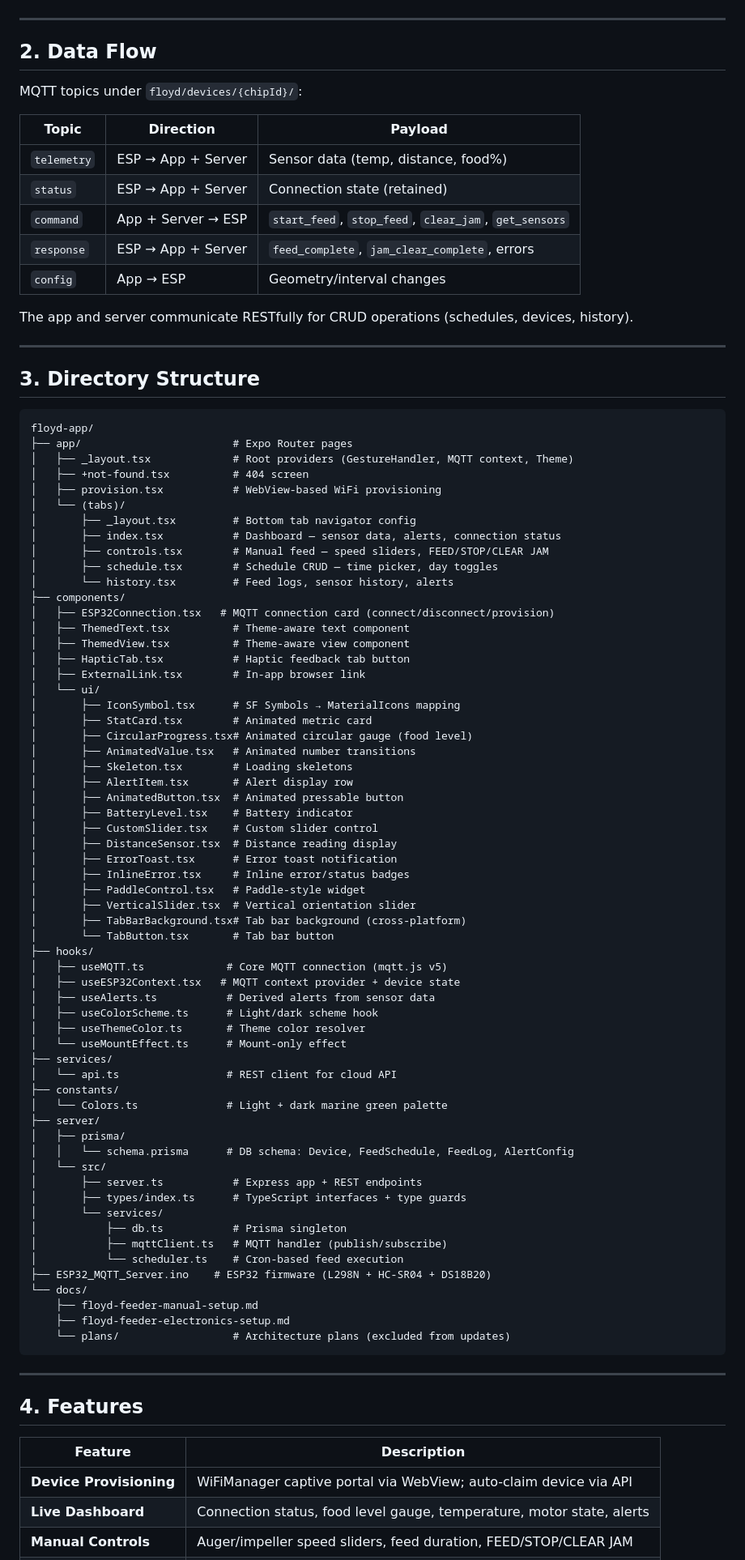
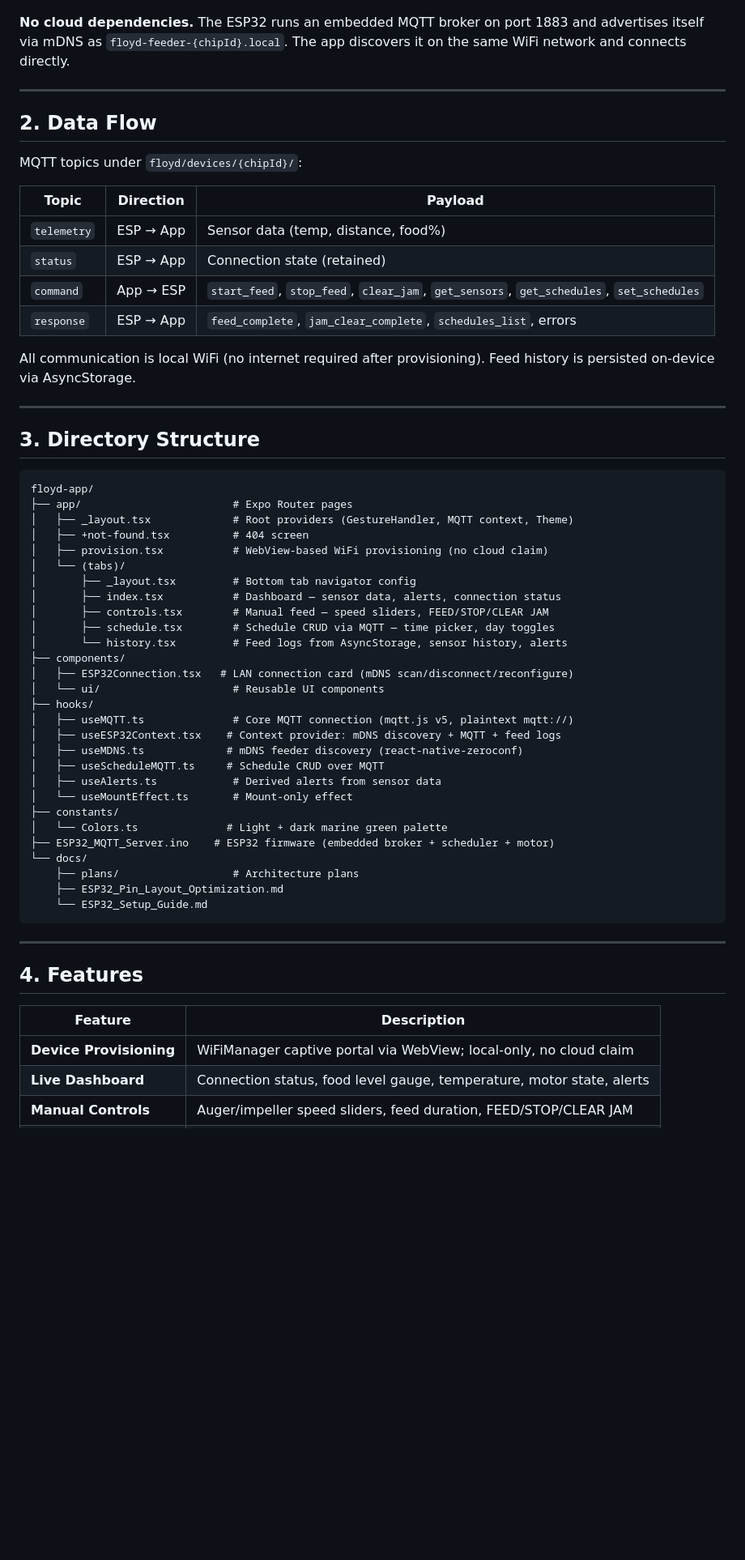
Before and after one commit to Jezerwel/floyd-app, a Markdown page: codebase.md, the part around one of its changes. Shown at 81% size. Rendered like a GitHub page; blank space fills up the shorter version.

````diff
--- a/codebase.md
+++ b/codebase.md
@@ -34,4 +34,6 @@ graph TB
 ```
+
+**No cloud dependencies.** The ESP32 runs an embedded MQTT broker on port 1883 and advertises itself via mDNS as `floyd-feeder-{chipId}.local`. The app discovers it on the same WiFi network and connects directly.
 
 ---
 
@@ -41,13 +43,12 @@ MQTT topics under `floyd/devices/{chipId}/`:
 
 | Topic | Direction | Payload |
 |-------|-----------|---------|
-| `telemetry` | ESP → App + Server | Sensor data (temp, distance, food%) |
-| `status` | ESP → App + Server | Connection state (retained) |
-| `command` | App + Server → ESP | `start_feed`, `stop_feed`, `clear_jam`, `get_sensors` |
-| `response` | ESP → App + Server | `feed_complete`, `jam_clear_complete`, errors |
-| `config` | App → ESP | Geometry/interval changes |
+| `telemetry` | ESP → App | Sensor data (temp, distance, food%) |
+| `status` | ESP → App | Connection state (retained) |
+| `command` | App → ESP | `start_feed`, `stop_feed`, `clear_jam`, `get_sensors`, `get_schedules`, `set_schedules` |
+| `response` | ESP → App | `feed_complete`, `jam_clear_complete`, `schedules_list`, errors |
 
-The app and server communicate RESTfully for CRUD operations (schedules, devices, history).
+All communication is local WiFi (no internet required after provisioning). Feed history is persisted on-device via AsyncStorage.
 
 ---
 
@@ -58,62 +59,30 @@ floyd-app/
 ├── app/                        # Expo Router pages
 │   ├── _layout.tsx             # Root providers (GestureHandler, MQTT context, Theme)
 │   ├── +not-found.tsx          # 404 screen
-│   ├── provision.tsx           # WebView-based WiFi provisioning
+│   ├── provision.tsx           # WebView-based WiFi provisioning (no cloud claim)
 │   └── (tabs)/
 │       ├── _layout.tsx         # Bottom tab navigator config
 │       ├── index.tsx           # Dashboard — sensor data, alerts, connection status
 │       ├── controls.tsx        # Manual feed — speed sliders, FEED/STOP/CLEAR JAM
-│       ├── schedule.tsx        # Schedule CRUD — time picker, day toggles
-│       └── history.tsx         # Feed logs, sensor history, alerts
+│       ├── schedule.tsx        # Schedule CRUD via MQTT — time picker, day toggles
+│       └── history.tsx         # Feed logs from AsyncStorage, sensor history, alerts
 ├── components/
-│   ├── ESP32Connection.tsx   # MQTT connection card (connect/disconnect/provision)
-│   ├── ThemedText.tsx          # Theme-aware text component
-│   ├── ThemedView.tsx          # Theme-aware view component
-│   ├── HapticTab.tsx           # Haptic feedback tab button
-│   ├── ExternalLink.tsx        # In-app browser link
-│   └── ui/
-│       ├── IconSymbol.tsx      # SF Symbols → MaterialIcons mapping
-│       ├── StatCard.tsx        # Animated metric card
-│       ├── CircularProgress.tsx# Animated circular gauge (food level)
-│       ├── AnimatedValue.tsx   # Animated number transitions
-│       ├── Skeleton.tsx        # Loading skeletons
-│       ├── AlertItem.tsx       # Alert display row
-│       ├── AnimatedButton.tsx  # Animated pressable button
-│       ├── BatteryLevel.tsx    # Battery indicator
-│       ├── CustomSlider.tsx    # Custom slider control
-│       ├── DistanceSensor.tsx  # Distance reading display
-│       ├── ErrorToast.tsx      # Error toast notification
-│       ├── InlineError.tsx     # Inline error/status badges
-│       ├── PaddleControl.tsx   # Paddle-style widget
-│       ├── VerticalSlider.tsx  # Vertical orientation slider
-│       ├── TabBarBackground.tsx# Tab bar background (cross-platform)
-│       └── TabButton.tsx       # Tab bar button
+│   ├── ESP32Connection.tsx   # LAN connection card (mDNS scan/disconnect/reconfigure)
+│   └── ui/                     # Reusable UI components
 ├── hooks/
-│   ├── useMQTT.ts             # Core MQTT connection (mqtt.js v5)
-│   ├── useESP32Context.tsx   # MQTT context provider + device state
-│   ├── useAlerts.ts           # Derived alerts from sensor data
-│   ├── useColorScheme.ts      # Light/dark scheme hook
-│   ├── useThemeColor.ts       # Theme color resolver
-│   └── useMountEffect.ts      # Mount-only effect
-├── services/
-│   └── api.ts                 # REST client for cloud API
+│   ├── useMQTT.ts              # Core MQTT connection (mqtt.js v5, plaintext mqtt://)
+│   ├── useESP32Context.tsx    # Context provider: mDNS discovery + MQTT + feed logs
+│   ├── useMDNS.ts             # mDNS feeder discovery (react-native-zeroconf)
+│   ├── useScheduleMQTT.ts     # Schedule CRUD over MQTT
+│   ├── useAlerts.ts            # Derived alerts from sensor data
+│   └── useMountEffect.ts       # Mount-only effect
 ├── constants/
 │   └── Colors.ts              # Light + dark marine green palette
-├── server/
-│   ├── prisma/
-│   │   └── schema.prisma      # DB schema: Device, FeedSchedule, FeedLog, AlertConfig
-│   └── src/
-│       ├── server.ts           # Express app + REST endpoints
-│       ├── types/index.ts      # TypeScript interfaces + type guards
-│       └── services/
-│           ├── db.ts           # Prisma singleton
-│           ├── mqttClient.ts   # MQTT handler (publish/subscribe)
-│           └── scheduler.ts    # Cron-based feed execution
-├── ESP32_MQTT_Server.ino    # ESP32 firmware (L298N + HC-SR04 + DS18B20)
+├── ESP32_MQTT_Server.ino    # ESP32 firmware (embedded broker + scheduler + motor)
 └── docs/
-    ├── floyd-feeder-manual-setup.md
-    ├── floyd-feeder-electronics-setup.md
-    └── plans/                  # Architecture plans (excluded from updates)
+    ├── plans/                  # Architecture plans
+    ├── ESP32_Pin_Layout_Optimization.md
+    └── ESP32_Setup_Guide.md
 ```
 
 ---
@@ -122,6 +91,6 @@ floyd-app/
 
 | Feature | Description |
 |---------|-------------|
-| **Device Provisioning** | WiFiManager captive portal via WebView; auto-claim device via API |
+| **Device Provisioning** | WiFiManager captive portal via WebView; local-only, no cloud claim |
 | **Live Dashboard** | Connection status, food level gauge, temperature, motor state, alerts |
 | **Manual Controls** | Auger/impeller speed sliders, feed duration, FEED/STOP/CLEAR JAM |
````
Also changed, not shown: other parts of codebase.md (+66 -55 lines), README.md (+48 -44 lines).
